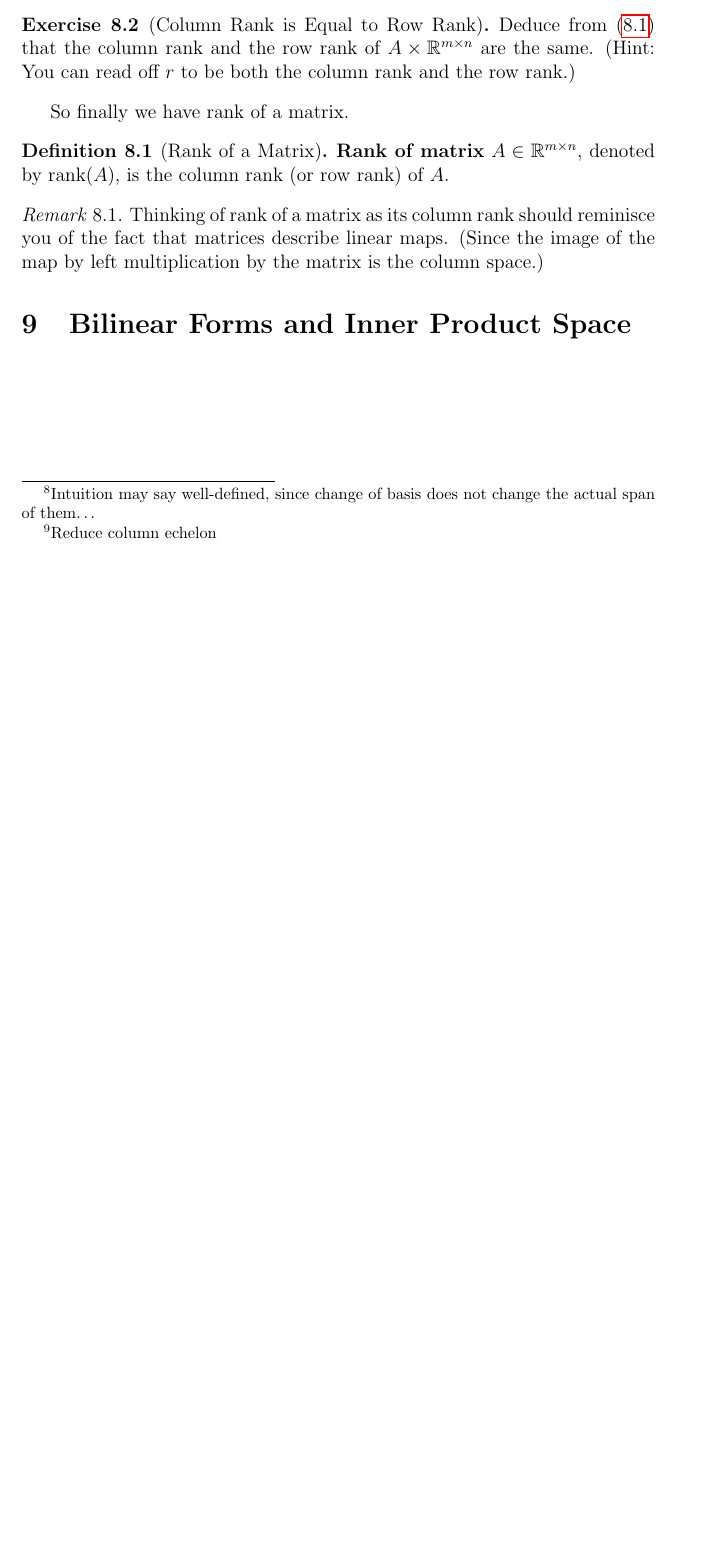
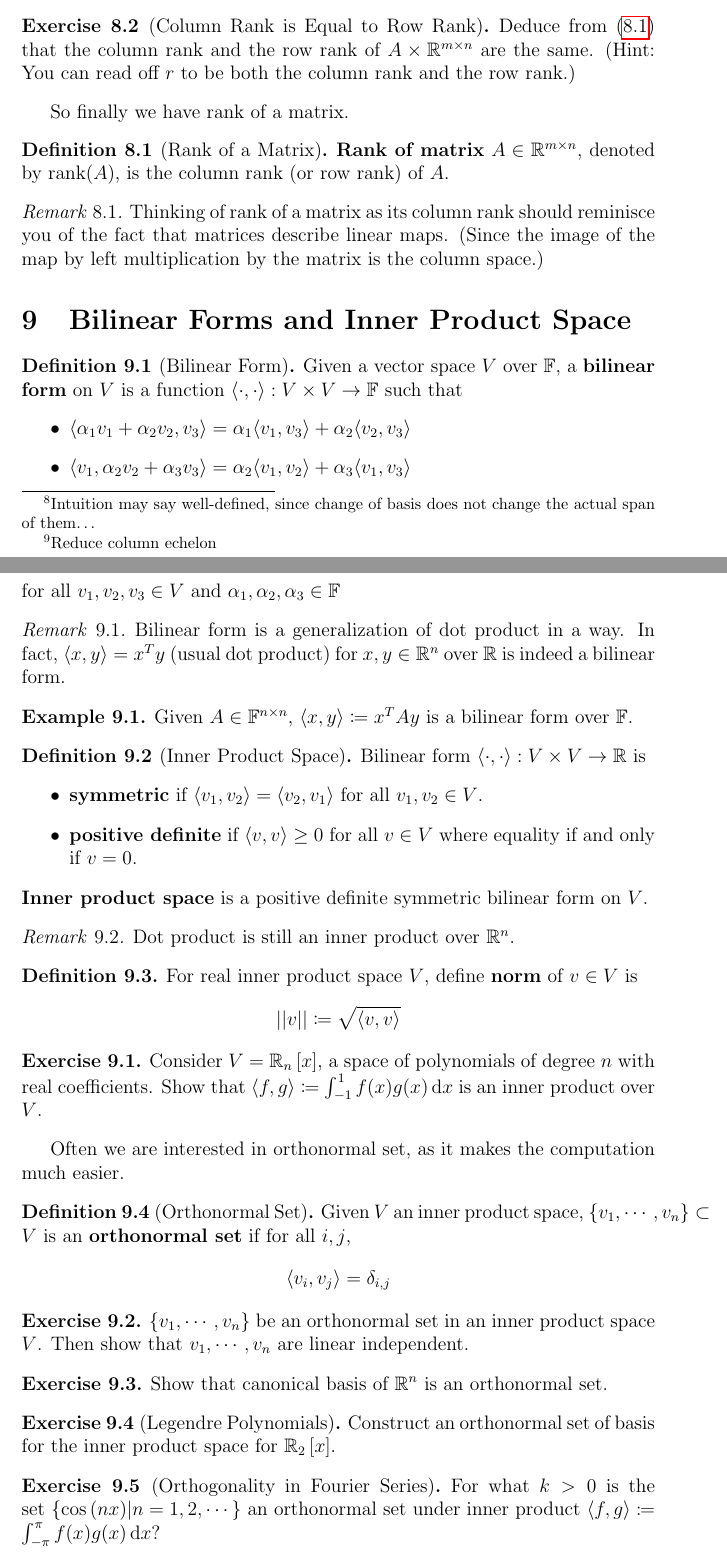
Before and after one commit to pauljoohyunkim/OxfordMathematicsNotesForPoorSouls, a LaTeX document (1st Year/Linear Algebra I & II/LinearAlgebra.tex): part of page 21 of 21 before the commit and two parts of pages 21 and 22 of 23 after it, the two joined at a grey line, cut so that both start at the same text, the shorter picture padded with empty space. Compiled offline with pdfLaTeX.

Commit message:
Orthogonal Matrices

```diff
--- a/1st Year/Linear Algebra I & II/LinearAlgebra.tex
+++ b/1st Year/Linear Algebra I & II/LinearAlgebra.tex
@@ -24,6 +24,9 @@
 
 \newcommand{\R}{\mathbb{R}}
 \newcommand{\spantext}{\text{span}}
+\newcommand{\inner}[1]{\langle #1 \rangle}
+\newcommand{\norm}[1]{\lvert \lvert #1 \rvert \rvert}
+\newcommand{\intd}{\,\text{d}}
 
 \DeclareMathOperator{\im}{Im}
 \DeclareMathOperator{\Null}{null}
@@ -1121,3 +1124,67 @@ So finally we have rank of a matrix.
 \end{remark}
 
 \section{Bilinear Forms and Inner Product Space}
+\begin{definition}[Bilinear Form]
+    Given a vector space $V$ over $\mathbb{F}$,
+    a \textbf{bilinear form} on $V$ is a function $\inner{\cdot, \cdot} : V \times V \rightarrow \mathbb{F}$
+    such that
+    \begin{itemize}
+        \item $\inner{\alpha_1 v_1 + \alpha_2 v_2, v_3} = \alpha_1 \inner{v_1, v_3} + \alpha_2 \inner{v_2, v_3}$
+        \item $\inner{v_1, \alpha_2 v_2 + \alpha_3 v_3} = \alpha_2 \inner{v_1, v_2} + \alpha_3 \inner{v_1, v_3}$
+    \end{itemize}
+    for all $v_1, v_2, v_3 \in V$ and $\alpha_1, \alpha_2, \alpha_3 \in \mathbb{F}$
+\end{definition}
+\begin{remark}
+    Bilinear form is a generalization of dot product in a way.
+    In fact, $\inner{x, y} = x^T y$ (usual dot product) for $x, y \in \R^n$ over $\R$ is indeed a bilinear form.
+\end{remark}
+\begin{example}
+    Given $A \in \mathbb{F}^{n \times n}$, $\inner{x, y} \coloneqq x^T A y$ is a bilinear form over $\mathbb{F}$.
+\end{example}
+\begin{definition}[Inner Product Space]
+    Bilinear form $\inner{\cdot, \cdot} : V \times V \rightarrow \mathbb{R}$ is
+    \begin{itemize}
+        \item \textbf{symmetric} if
+            $\inner{v_1, v_2} = \inner{v_2, v_1}$ for all $v_1, v_2 \in V$.
+        \item
+            \textbf{positive definite} if
+            $\inner{v, v} \geq 0$ for all $v \in V$ where equality if and only if $v = 0$.
+    \end{itemize}
+    \textbf{Inner product space} is a positive definite symmetric bilinear form on $V$.
+\end{definition}
+\begin{remark}
+    Dot product is still an inner product over $\mathbb{R}^n$.
+\end{remark}
+\begin{definition}
+    For real inner product space $V$, define \textbf{norm} of $v \in V$ is
+    \begin{equation*}
+        \norm{v} \coloneqq \sqrt{\inner{v,v}}
+    \end{equation*}
+\end{definition}
+\begin{exercise}
+    \label{ex: Polynomial Inner Product}
+    Consider $V = \R_n \left[ x \right]$, a space of polynomials of degree $n$ with real coefficients.
+    Show that $\inner{f, g} \coloneqq \int_{-1}^1 f(x) g(x) \intd x$ is an inner product over $V$.
+\end{exercise}
+Often we are interested in orthonormal set, as it makes the computation much easier.
+\begin{definition}[Orthonormal Set]
+    Given $V$ an inner product space, $\left\{ v_1, \cdots, v_n \right\} \subset V$ is an \textbf{orthonormal set}
+    if for all $i,j$,
+    \begin{equation*}
+        \inner{v_i, v_j} = \delta_{i,j}
+    \end{equation*}
+\end{definition}
+\begin{exercise}
+    $\left\{ v_1, \cdots, v_n \right\}$ be an orthonormal set in an inner product space $V$.
+    Then show that $v_1, \cdots, v_n$ are linear independent.
+\end{exercise}
+\begin{exercise}
+    Show that canonical basis of $\R^n$ is an orthonormal set.
+\end{exercise}
+\begin{exercise}[Legendre Polynomials]
+    Construct an orthonormal set of basis for the inner product space for $\mathbb{R}_2 \left[ x \right]$.
+\end{exercise}
+\begin{exercise}[Orthogonality in Fourier Series]
+    For what $k>0$ is the set $\left\{ \cos{(nx)} \middle| n = 1, 2, \cdots \right\}$ an orthonormal set
+    under inner product $\inner{f,g} \coloneqq \int_{-\pi}^\pi f(x) g(x) \intd x$?
+\end{exercise}
```
Also changed, not shown: 1st Year/Linear Algebra I & II/LinearAlgebra.pdf, 1st Year/Linear Algebra I & II/LinearAlgebra.tex (22 more changed lines).
